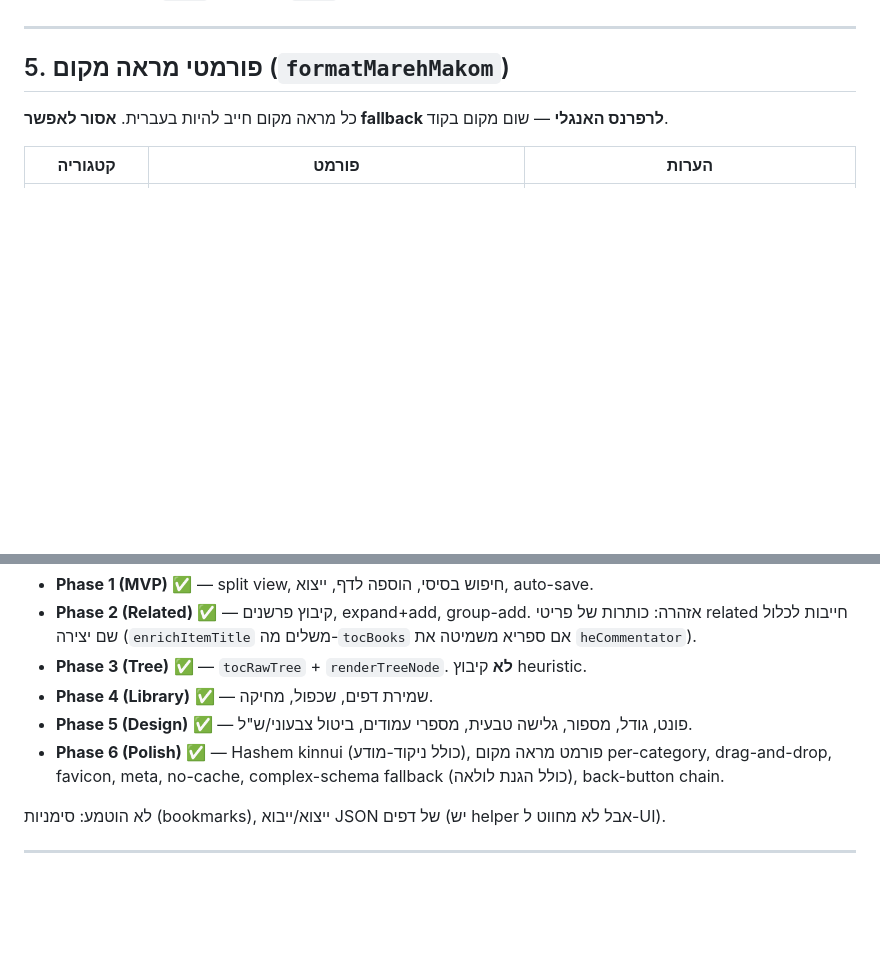
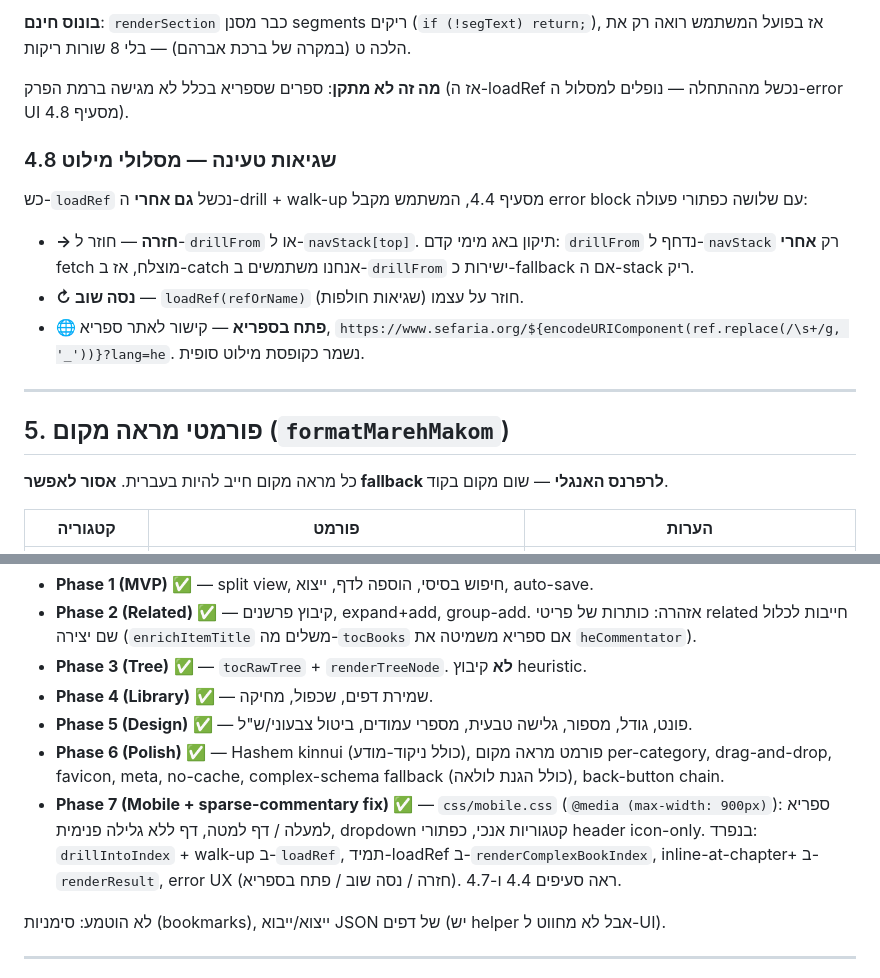
Before and after one commit to nadaval56/daf-mekorot, a Markdown page: CLAUDE.md, 2 parts joined by grey strips. GitHub-like rendering; blank space fills up the shorter version.

```diff
--- a/CLAUDE.md
+++ b/CLAUDE.md
@@ -119,3 +150,14 @@
+**בונוס חינם**: `renderSection` כבר מסנן segments ריקים (`if (!segText) return;`), אז בפועל המשתמש רואה רק את הלכה ט (במקרה של ברכת אברהם) — בלי 8 שורות ריקות.
+
+**מה זה לא מתקן**: ספרים שספריא בכלל לא מגישה ברמת הפרק (אז ה-loadRef נכשל מההתחלה — נופלים למסלול ה-error UI מסעיף 4.8).
+
+### 4.8 שגיאות טעינה — מסלולי מילוט
+
+כש-`loadRef` נכשל **גם אחרי** ה-drill + walk-up מסעיף 4.4, המשתמש מקבל error block עם שלושה כפתורי פעולה:
+
+- **→ חזרה** — חוזר ל-`drillFrom` או ל-`navStack[top]`. תיקון באג מימי קדם: `drillFrom` נדחף ל-`navStack` רק **אחרי** fetch מוצלח, אז ב-catch אנחנו משתמשים ב-`drillFrom` ישירות כ-fallback אם ה-stack ריק.
+- **↻ נסה שוב** — `loadRef(refOrName)` חוזר על עצמו (שגיאות חולפות).
+- **🌐 פתח בספריא** — קישור לאתר ספריא, `https://www.sefaria.org/${encodeURIComponent(ref.replace(/\s+/g, '_'))}?lang=he`. נשמר כקופסת מילוט סופית.
 
 ---
 
@@ -241,6 +283,7 @@
 - **Phase 4 (Library)** ✅ — שמירת דפים, שכפול, מחיקה.
 - **Phase 5 (Design)** ✅ — פונט, גודל, מספור, גלישה טבעית, מספרי עמודים, ביטול צבעוני/ש"ל.
 - **Phase 6 (Polish)** ✅ — Hashem kinnui (כולל ניקוד-מודע), פורמט מראה מקום per-category, drag-and-drop, favicon, meta, no-cache, complex-schema fallback (כולל הגנת לולאה), back-button chain.
+- **Phase 7 (Mobile + sparse-commentary fix)** ✅ — `css/mobile.css` (`@media (max-width: 900px)`): ספריא למעלה / דף למטה, דף ללא גלילה פנימית, dropdown קטגוריות אנכי, כפתורי header icon-only. בנפרד: `drillIntoIndex` + walk-up ב-`loadRef`, תמיד-loadRef ב-`renderComplexBookIndex`, inline-at-chapter+ ב-`renderResult`, error UX (חזרה / נסה שוב / פתח בספריא). ראה סעיפים 4.4 ו-4.7.
 
 לא הוטמע: סימניות (bookmarks), ייצוא/ייבוא JSON של דפים (יש helper אבל לא מחווט ל-UI).
 
```
Also changed, not shown: other parts of CLAUDE.md (+37 -6 lines).
